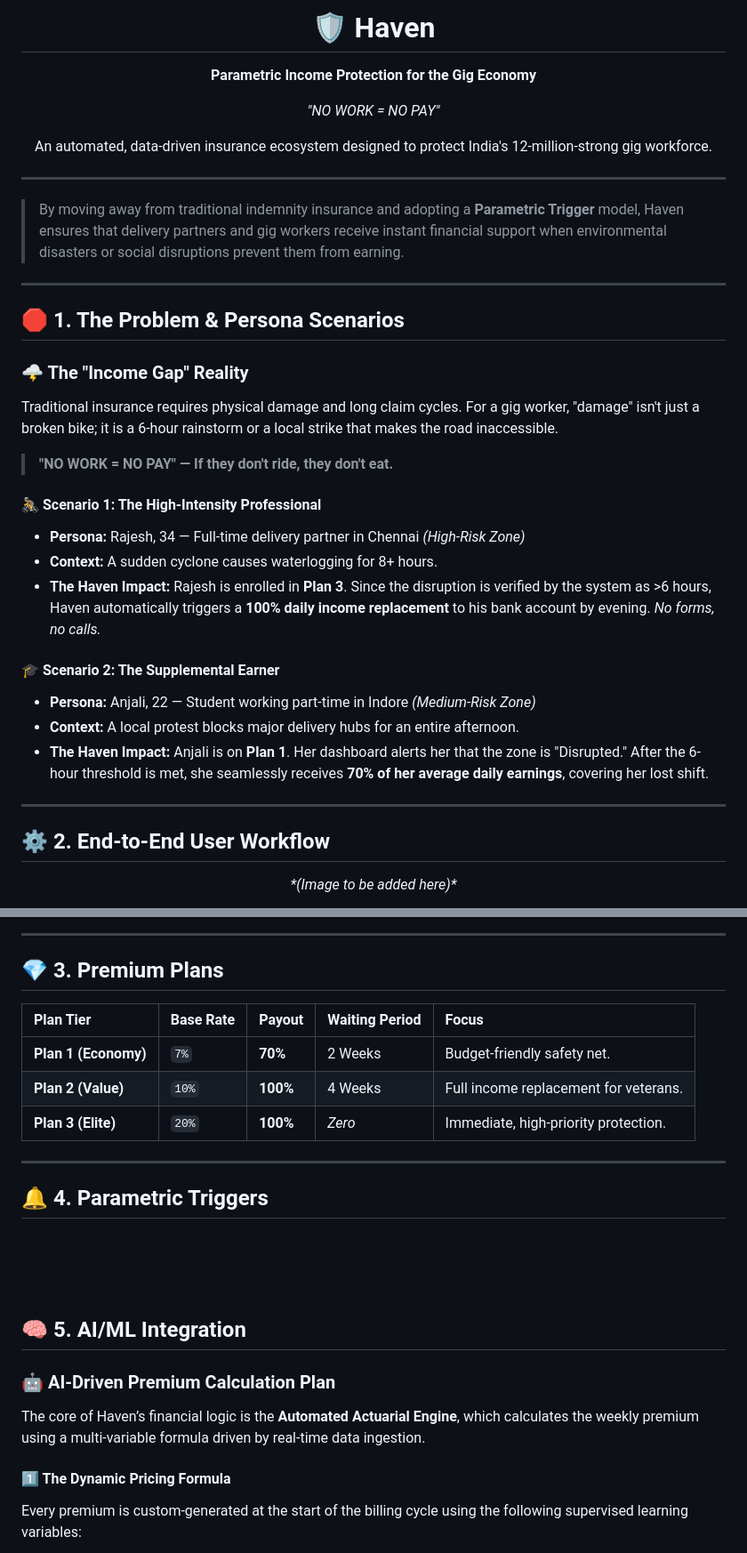
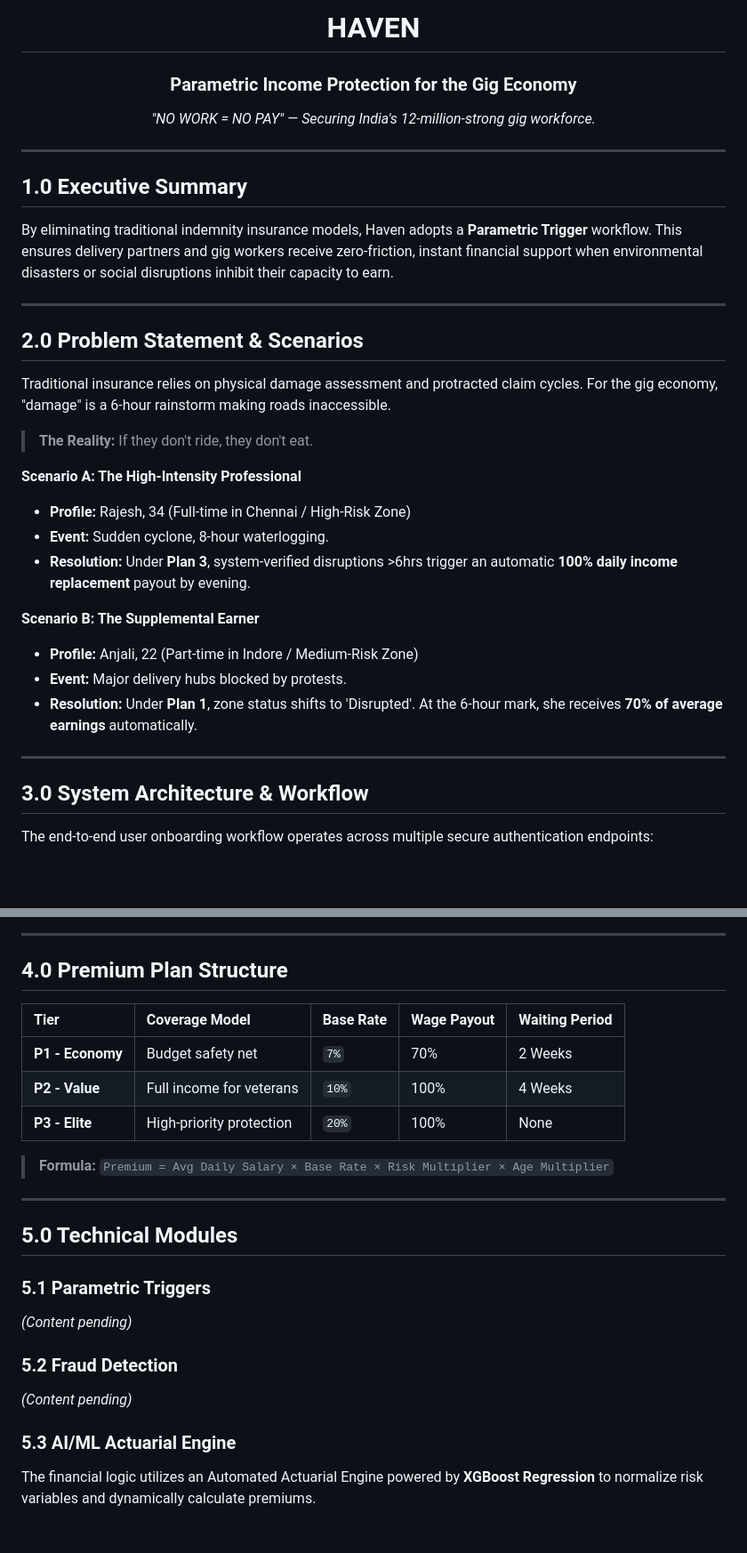
Before and after one commit to ManishPrakkash/Haven, a Markdown page: README.md, 2 parts joined by grey strips. Shown at 89% size. Rendered like a GitHub page; blank space fills up the shorter version.

Commit message:
refactor: restructure README with decimal headings, integrate Mermaid diagrams, and condense content.

```diff
--- a/README.md
+++ b/README.md
@@ -1,40 +1,36 @@
-<div align="center">
-  <h1>🛡️ Haven</h1>
-  <p><b>Parametric Income Protection for the Gig Economy</b></p>
-  <p><i>"NO WORK = NO PAY"</i></p>
-  <p>
-    An automated, data-driven insurance ecosystem designed to protect India's 12-million-strong gig workforce.
-  </p>
-</div>
+<h1 align="center">HAVEN</h1>
+<h3 align="center">Parametric Income Protection for the Gig Economy</h3>
+<p align="center">
+  <i>"NO WORK = NO PAY" — Securing India's 12-million-strong gig workforce.</i>
+</p>
 
 ---
 
-> By moving away from traditional indemnity insurance and adopting a **Parametric Trigger** model, Haven ensures that delivery partners and gig workers receive instant financial support when environmental disasters or social disruptions prevent them from earning.
+## 1.0 Executive Summary
+
+By eliminating traditional indemnity insurance models, Haven adopts a **Parametric Trigger** workflow. This ensures delivery partners and gig workers receive zero-friction, instant financial support when environmental disasters or social disruptions inhibit their capacity to earn.
 
 ---
 
-## 🛑 1. The Problem & Persona Scenarios
+## 2.0 Problem Statement & Scenarios
 
-### 🌩️ The "Income Gap" Reality
-Traditional insurance requires physical damage and long claim cycles. For a gig worker, "damage" isn't just a broken bike; it is a 6-hour rainstorm or a local strike that makes the road inaccessible.
-> **"NO WORK = NO PAY" — If they don't ride, they don't eat.**
+Traditional insurance relies on physical damage assessment and protracted claim cycles. For the gig economy, "damage" is a 6-hour rainstorm making roads inaccessible.
 
-#### 🚴 Scenario 1: The High-Intensity Professional
-* **Persona:** Rajesh, 34 — Full-time delivery partner in Chennai *(High-Risk Zone)*
-* **Context:** A sudden cyclone causes waterlogging for 8+ hours.
-* **The Haven Impact:** Rajesh is enrolled in **Plan 3**. Since the disruption is verified by the system as >6 hours, Haven automatically triggers a **100% daily income replacement** to his bank account by evening. *No forms, no calls.*
+> **The Reality:** If they don't ride, they don't eat.
 
-#### 🎓 Scenario 2: The Supplemental Earner
-* **Persona:** Anjali, 22 — Student working part-time in Indore *(Medium-Risk Zone)*
-* **Context:** A local protest blocks major delivery hubs for an entire afternoon.
-* **The Haven Impact:** Anjali is on **Plan 1**. Her dashboard alerts her that the zone is "Disrupted." After the 6-hour threshold is met, she seamlessly receives **70% of her average daily earnings**, covering her lost shift.
+**Scenario A: The High-Intensity Professional**
+* **Profile:** Rajesh, 34 (Full-time in Chennai / High-Risk Zone)
+* **Event:** Sudden cyclone, 8-hour waterlogging.
+* **Resolution:** Under **Plan 3**, system-verified disruptions >6hrs trigger an automatic **100% daily income replacement** payout by evening.
+
+**Scenario B: The Supplemental Earner**
+* **Profile:** Anjali, 22 (Part-time in Indore / Medium-Risk Zone)
+* **Event:** Major delivery hubs blocked by protests.
+* **Resolution:** Under **Plan 1**, zone status shifts to 'Disrupted'. At the 6-hour mark, she receives **70% of average earnings** automatically.
 
 ---
 
-## ⚙️ 2. End-to-End User Workflow
+## 3.0 System Architecture & Workflow
 
-<div align="center">
-  <i>*(Image to be added here)*</i>
-</div>
-<br>
+The end-to-end user onboarding workflow operates across multiple secure authentication endpoints:
 
@@ -60,25 +53,27 @@ Once activated, the user enters a personalized dashboard. It displays their <mar
 
 ---
 
-## 💎 3. Premium Plans
+## 4.0 Premium Plan Structure
 
-| Plan Tier | Base Rate | Payout | Waiting Period | Focus |
-| :--- | :--- | :--- | :--- | :--- |
-| **Plan 1 (Economy)** | `7%` | **70%** | 2 Weeks | Budget-friendly safety net. |
-| **Plan 2 (Value)** | `10%` | **100%** | 4 Weeks | Full income replacement for veterans. |
-| **Plan 3 (Elite)** | `20%` | **100%** | *Zero* | Immediate, high-priority protection. |
+| Tier | Coverage Model | Base Rate | Wage Payout | Waiting Period |
+|:---|:---|:---|:---|:---|
+| **P1 - Economy** | Budget safety net | `7%` | 70% | 2 Weeks |
+| **P2 - Value** | Full income for veterans | `10%` | 100% | 4 Weeks |
+| **P3 - Elite** | High-priority protection | `20%` | 100% | None |
+
+> **Formula:** `Premium = Avg Daily Salary × Base Rate × Risk Multiplier × Age Multiplier`
 
 ---
 
-## 🔔 4. Parametric Triggers
+## 5.0 Technical Modules
 
-<br><br><br>
+### 5.1 Parametric Triggers
+*(Content pending)*
 
-## 🧠 5. AI/ML Integration
+### 5.2 Fraud Detection
+*(Content pending)*
 
-### 🤖 AI-Driven Premium Calculation Plan
-The core of Haven’s financial logic is the **Automated Actuarial Engine**, which calculates the weekly premium using a multi-variable formula driven by real-time data ingestion.
+### 5.3 AI/ML Actuarial Engine
 
-#### 1️⃣ The Dynamic Pricing Formula
-Every premium is custom-generated at the start of the billing cycle using the following supervised learning variables:
+The financial logic utilizes an Automated Actuarial Engine powered by **XGBoost Regression** to normalize risk variables and dynamically calculate premiums.
 
```
Also changed, not shown: other parts of README.md (+42 -72 lines).
